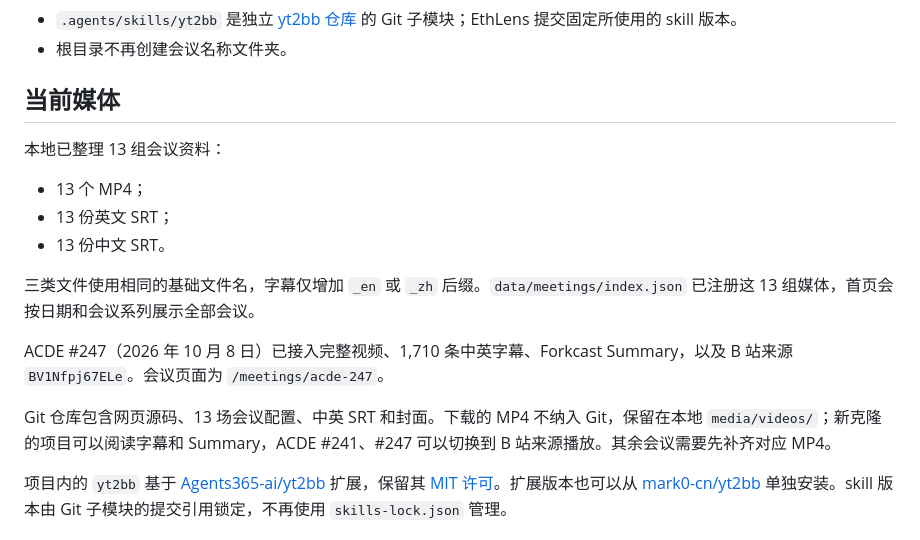
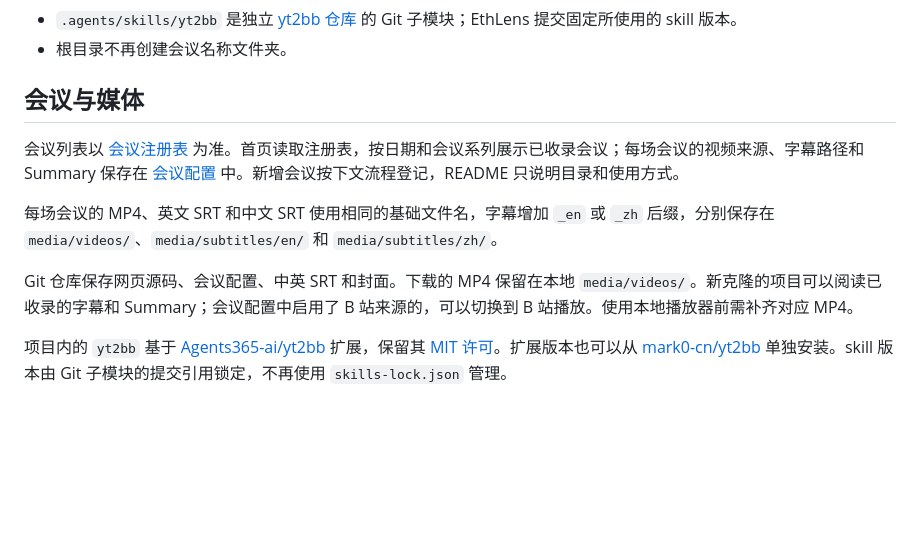
Before and after one commit to mark0-cn/ethlens, a Markdown page: README.md, the part around the change. GitHub-like rendering; blank space fills up the shorter version.

Commit message:
Document meeting data without a changing media inventory

```diff
--- a/README.md
+++ b/README.md
@@ -46,19 +46,13 @@ ethforkcast/
 - `.agents/skills/yt2bb` 是独立 [yt2bb 仓库](https://github.com/mark0-cn/yt2bb) 的 Git 子模块；EthLens 提交固定所使用的 skill 版本。
 - 根目录不再创建会议名称文件夹。
 
-## 当前媒体
+## 会议与媒体
 
-本地已整理 13 组会议资料：
+会议列表以 [会议注册表](data/meetings/index.json) 为准。首页读取注册表，按日期和会议系列展示已收录会议；每场会议的视频来源、字幕路径和 Summary 保存在 [会议配置](data/meetings/) 中。新增会议按下文流程登记，README 只说明目录和使用方式。
 
-- 13 个 MP4；
-- 13 份英文 SRT；
-- 13 份中文 SRT。
+每场会议的 MP4、英文 SRT 和中文 SRT 使用相同的基础文件名，字幕增加 `_en` 或 `_zh` 后缀，分别保存在 `media/videos/`、`media/subtitles/en/` 和 `media/subtitles/zh/`。
 
-三类文件使用相同的基础文件名，字幕仅增加 `_en` 或 `_zh` 后缀。`data/meetings/index.json` 已注册这 13 组媒体，首页会按日期和会议系列展示全部会议。
-
-ACDE #247（2026 年 10 月 8 日）已接入完整视频、1,710 条中英字幕、Forkcast Summary，以及 B 站来源 `BV1Nfpj67ELe`。会议页面为 `/meetings/acde-247`。
-
-Git 仓库包含网页源码、13 场会议配置、中英 SRT 和封面。下载的 MP4 不纳入 Git，保留在本地 `media/videos/`；新克隆的项目可以阅读字幕和 Summary，ACDE #241、#247 可以切换到 B 站来源播放。其余会议需要先补齐对应 MP4。
+Git 仓库保存网页源码、会议配置、中英 SRT 和封面。下载的 MP4 保留在本地 `media/videos/`。新克隆的项目可以阅读已收录的字幕和 Summary；会议配置中启用了 B 站来源的，可以切换到 B 站播放。使用本地播放器前需补齐对应 MP4。
 
 项目内的 `yt2bb` 基于 [Agents365-ai/yt2bb](https://github.com/Agents365-ai/yt2bb) 扩展，保留其 [MIT 许可](https://github.com/mark0-cn/yt2bb/blob/main/LICENSE)。扩展版本也可以从 [mark0-cn/yt2bb](https://github.com/mark0-cn/yt2bb) 单独安装。skill 版本由 Git 子模块的提交引用锁定，不再使用 `skills-lock.json` 管理。
 
```
